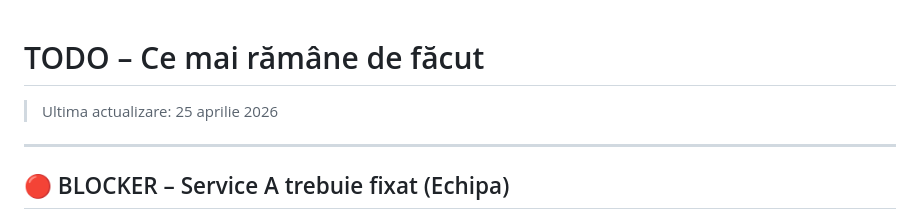
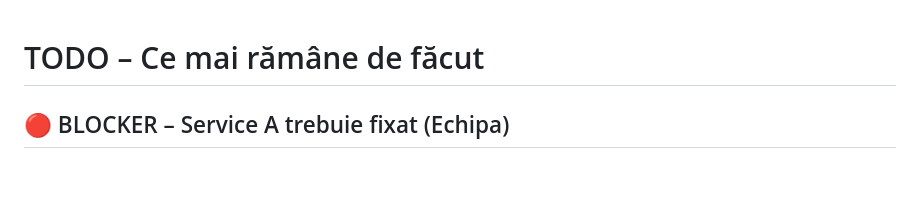
Before and after one commit to CucuteanuLucian/PCD-Project-2026, a Markdown page: docs/TODO_REMAINING.md, the part around the change. Drawn GitHub-style; blank space fills up the shorter version.

Commit message:
Clean up TODO_REMAINING.md
Removed outdated update date and unnecessary lines.

```diff
--- a/docs/TODO_REMAINING.md
+++ b/docs/TODO_REMAINING.md
@@ -1,8 +1,4 @@
 # TODO – Ce mai rămâne de făcut
-
-> Ultima actualizare: 25 aprilie 2026
-
----
 
 ## 🔴 BLOCKER – Service A trebuie fixat (Echipa)
 
```
